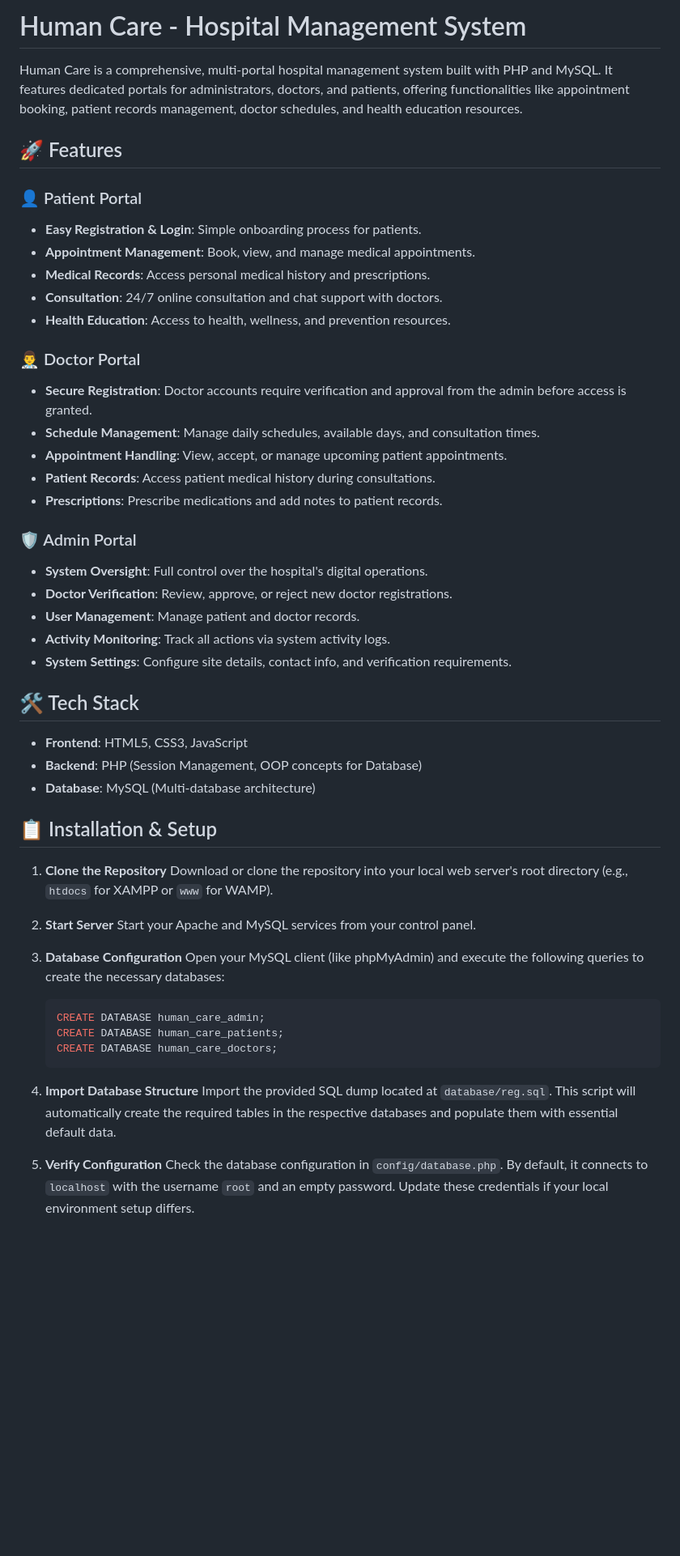
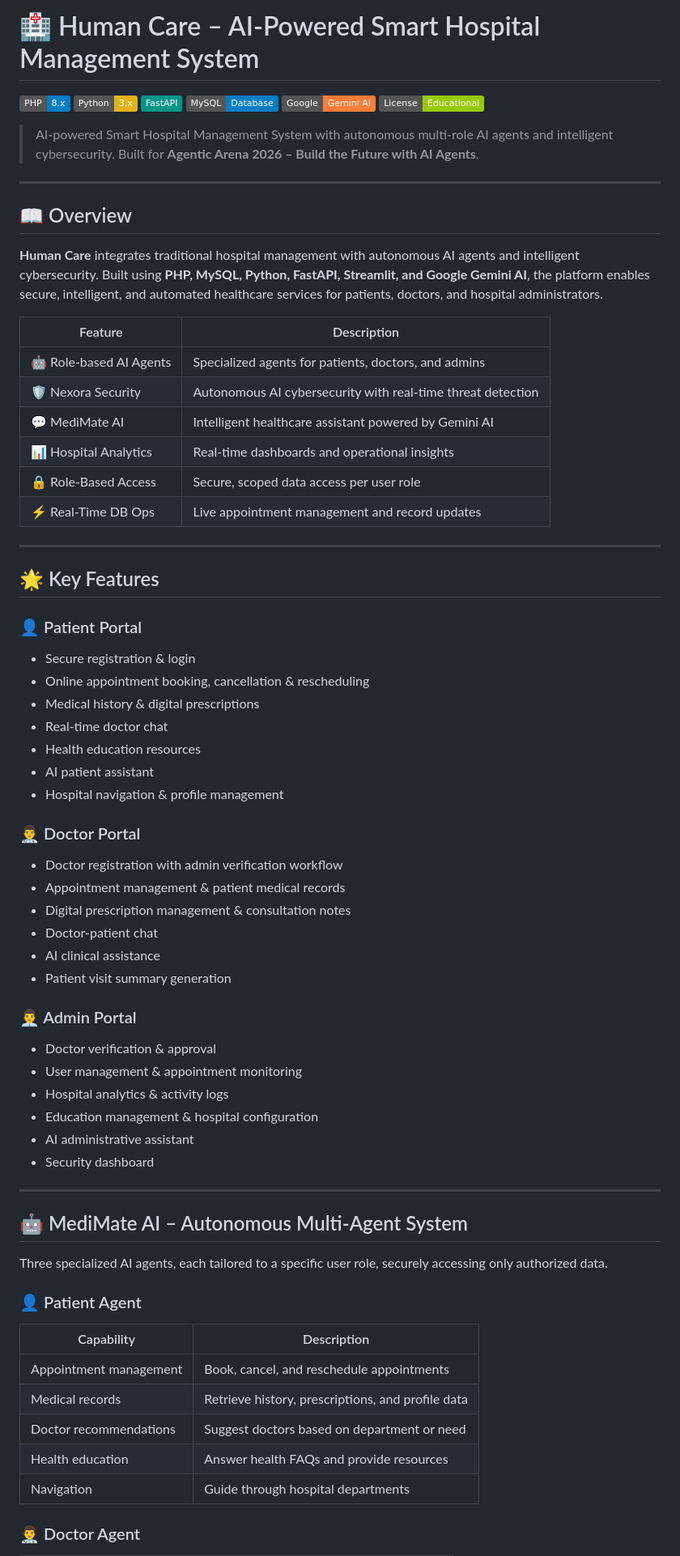
Before and after one commit to Solanki777/Human-Care, a Markdown page: README.md, the part around one of its changes. Shown at 81% size. Rendered like a GitHub page; badges without logos; blank space fills up the shorter version.

````diff
--- a/README.md
+++ b/README.md
@@ -1,55 +1,76 @@
-# Human Care - Hospital Management System
+# 🏥 Human Care – AI-Powered Smart Hospital Management System
 
-Human Care is a comprehensive, multi-portal hospital management system built with PHP and MySQL. It features dedicated portals for administrators, doctors, and patients, offering functionalities like appointment booking, patient records management, doctor schedules, and health education resources.
+![PHP](https://img.shields.io/badge/PHP-8.x-blue)
+![Python](https://img.shields.io/badge/Python-3.x-yellow)
+![FastAPI](https://img.shields.io/badge/FastAPI-009688)
+![MySQL](https://img.shields.io/badge/MySQL-Database-blue)
+![Gemini AI](https://img.shields.io/badge/Google-Gemini_AI-orange)
+![License](https://img.shields.io/badge/License-Educational-green)
 
-## 🚀 Features
+> AI-powered Smart Hospital Management System with autonomous multi-role AI agents and intelligent cybersecurity. Built for **Agentic Arena 2026 – Build the Future with AI Agents**.
+
+---
+
+## 📖 Overview
+
+**Human Care** integrates traditional hospital management with autonomous AI agents and intelligent cybersecurity. Built using **PHP, MySQL, Python, FastAPI, Streamlit, and Google Gemini AI**, the platform enables secure, intelligent, and automated healthcare services for patients, doctors, and hospital administrators.
+
+| Feature | Description |
+|---|---|
+| 🤖 Role-based AI Agents | Specialized agents for patients, doctors, and admins |
+| 🛡️ Nexora Security | Autonomous AI cybersecurity with real-time threat detection |
+| 💬 MediMate AI | Intelligent healthcare assistant powered by Gemini AI |
+| 📊 Hospital Analytics | Real-time dashboards and operational insights |
+| 🔒 Role-Based Access | Secure, scoped data access per user role |
+| ⚡ Real-Time DB Ops | Live appointment management and record updates |
+
+---
+
+## 🌟 Key Features
 
 ### 👤 Patient Portal
-- **Easy Registration & Login**: Simple onboarding process for patients.
-- **Appointment Management**: Book, view, and manage medical appointments.
-- **Medical Records**: Access personal medical history and prescriptions.
-- **Consultation**: 24/7 online consultation and chat support with doctors.
-- **Health Education**: Access to health, wellness, and prevention resources.
+
+- Secure registration & login
+- Online appointment booking, cancellation & rescheduling
+- Medical history & digital prescriptions
+- Real-time doctor chat
+- Health education resources
+- AI patient assistant
+- Hospital navigation & profile management
 
 ### 👨‍⚕️ Doctor Portal
-- **Secure Registration**: Doctor accounts require verification and approval from the admin before access is granted.
-- **Schedule Management**: Manage daily schedules, available days, and consultation times.
-- **Appointment Handling**: View, accept, or manage upcoming patient appointments.
-- **Patient Records**: Access patient medical history during consultations.
-- **Prescriptions**: Prescribe medications and add notes to patient records.
 
-### 🛡️ Admin Portal
-- **System Oversight**: Full control over the hospital's digital operations.
-- **Doctor Verification**: Review, approve, or reject new doctor registrations.
-- **User Management**: Manage patient and doctor records.
-- **Activity Monitoring**: Track all actions via system activity logs.
-- **System Settings**: Configure site details, contact info, and verification requirements.
+- Doctor registration with admin verification workflow
+- Appointment management & patient medical records
+- Digital prescription management & consultation notes
+- Doctor-patient chat
+- AI clinical assistance
+- Patient visit summary generation
 
-## 🛠️ Tech Stack
+### 👨‍💼 Admin Portal
 
-- **Frontend**: HTML5, CSS3, JavaScript
-- **Backend**: PHP (Session Management, OOP concepts for Database)
-- **Database**: MySQL (Multi-database architecture)
+- Doctor verification & approval
+- User management & appointment monitoring
+- Hospital analytics & activity logs
+- Education management & hospital configuration
+- AI administrative assistant
+- Security dashboard
 
-## 📋 Installation & Setup
+---
 
-1. **Clone the Repository**
-   Download or clone the repository into your local web server's root directory (e.g., `htdocs` for XAMPP or `www` for WAMP).
+## 🤖 MediMate AI – Autonomous Multi-Agent System
 
-2. **Start Server**
-   Start your Apache and MySQL services from your control panel.
+Three specialized AI agents, each tailored to a specific user role, securely accessing only authorized data.
 
-3. **Database Configuration**
-   Open your MySQL client (like phpMyAdmin) and execute the following queries to create the necessary databases:
-   ```sql
-   CREATE DATABASE human_care_admin;
-   CREATE DATABASE human_care_patients;
-   CREATE DATABASE human_care_doctors;
-   ```
+### 👤 Patient Agent
 
-4. **Import Database Structure**
-   Import the provided SQL dump located at `database/reg.sql`. This script will automatically create the required tables in the respective databases and populate them with essential default data.
+| Capability | Description |
+|---|---|
+| Appointment management | Book, cancel, and reschedule appointments |
+| Medical records | Retrieve history, prescriptions, and profile data |
+| Doctor recommendations | Suggest doctors based on department or need |
+| Health education | Answer health FAQs and provide resources |
+| Navigation | Guide through hospital departments |
 
-5. **Verify Configuration**
-   Check the database configuration in `config/database.php`. By default, it connects to `localhost` with the username `root` and an empty password. Update these credentials if your local environment setup differs.
+### 👨‍⚕️ Doctor Agent
 
````
Also changed, not shown: other parts of README.md (+267 -30 lines).
